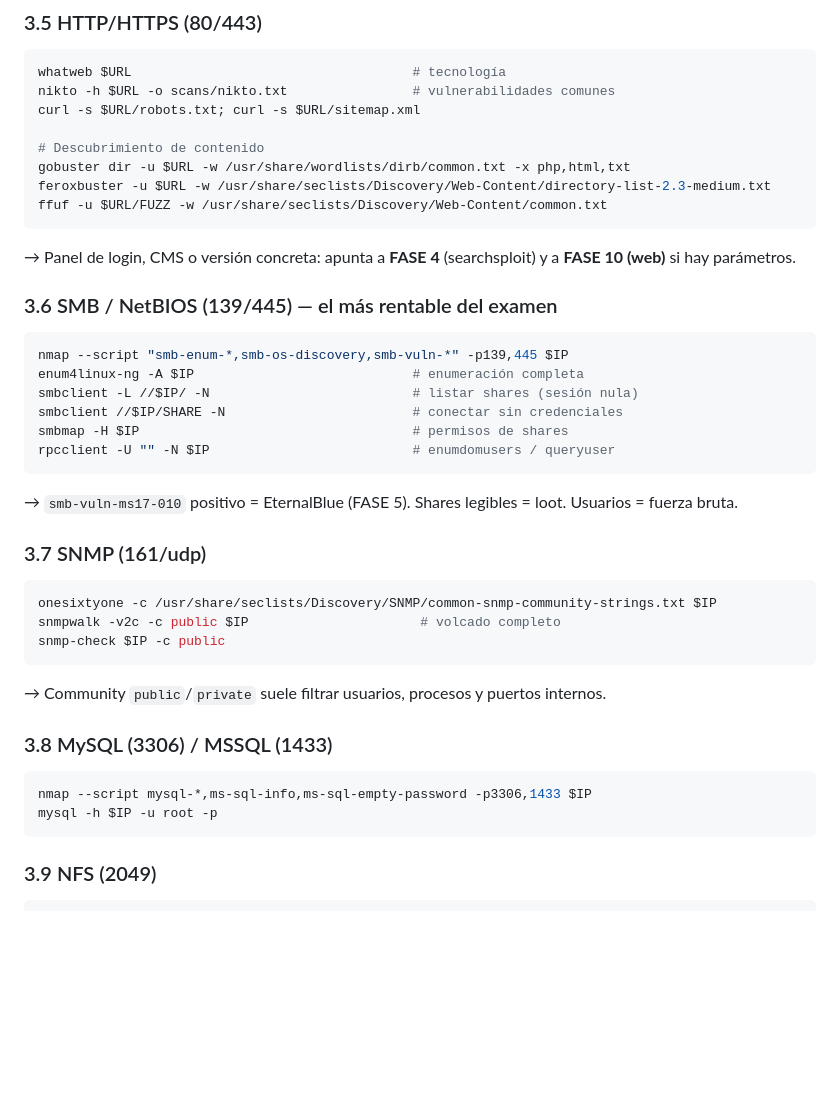
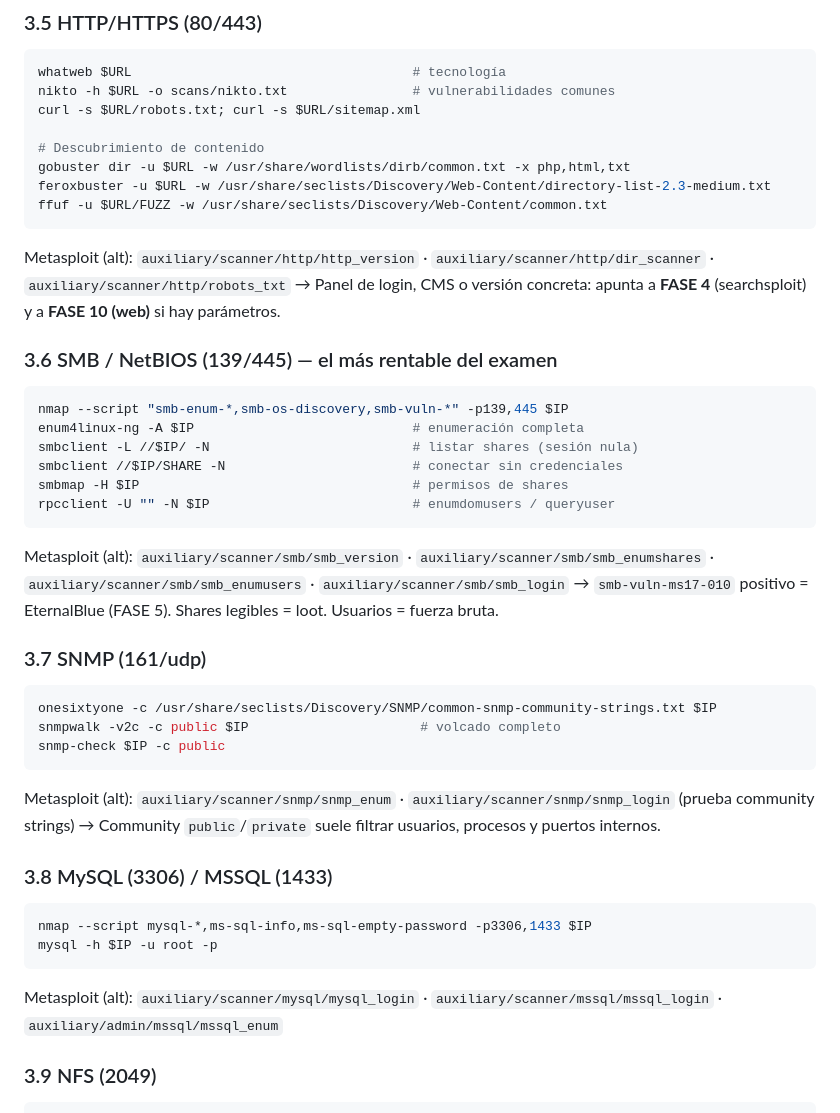
Before and after one commit to yonimnemonic/pwned-notes, a Markdown page: eJPTv2-Command-Notes.md, the part around one of its changes. Drawn GitHub-style; blank space fills up the shorter version.

````diff
--- a/eJPTv2-Command-Notes.md
+++ b/eJPTv2-Command-Notes.md
@@ -150,6 +169,7 @@ gobuster dir -u $URL -w /usr/share/wordlists/dirb/common.txt -x php,html,txt
 feroxbuster -u $URL -w /usr/share/seclists/Discovery/Web-Content/directory-list-2.3-medium.txt
 ffuf -u $URL/FUZZ -w /usr/share/seclists/Discovery/Web-Content/common.txt
 ```
+Metasploit (alt): `auxiliary/scanner/http/http_version` · `auxiliary/scanner/http/dir_scanner` · `auxiliary/scanner/http/robots_txt`
 → Panel de login, CMS o versión concreta: apunta a **FASE 4** (searchsploit) y a **FASE 10 (web)** si hay parámetros.
 
 ### 3.6 SMB / NetBIOS (139/445) — el más rentable del examen
@@ -162,6 +182,7 @@ smbclient //$IP/SHARE -N                        # conectar sin credenciales
 smbmap -H $IP                                   # permisos de shares
 rpcclient -U "" -N $IP                          # enumdomusers / queryuser
 ```
+Metasploit (alt): `auxiliary/scanner/smb/smb_version` · `auxiliary/scanner/smb/smb_enumshares` · `auxiliary/scanner/smb/smb_enumusers` · `auxiliary/scanner/smb/smb_login`
 → `smb-vuln-ms17-010` positivo = EternalBlue (FASE 5). Shares legibles = loot. Usuarios = fuerza bruta.
 
 ### 3.7 SNMP (161/udp)
@@ -171,6 +192,7 @@ onesixtyone -c /usr/share/seclists/Discovery/SNMP/common-snmp-community-strings.
 snmpwalk -v2c -c public $IP                      # volcado completo
 snmp-check $IP -c public
 ```
+Metasploit (alt): `auxiliary/scanner/snmp/snmp_enum` · `auxiliary/scanner/snmp/snmp_login` (prueba community strings)
 → Community `public`/`private` suele filtrar usuarios, procesos y puertos internos.
 
 ### 3.8 MySQL (3306) / MSSQL (1433)
@@ -179,6 +201,7 @@ snmp-check $IP -c public
 nmap --script mysql-*,ms-sql-info,ms-sql-empty-password -p3306,1433 $IP
 mysql -h $IP -u root -p
 ```
+Metasploit (alt): `auxiliary/scanner/mysql/mysql_login` · `auxiliary/scanner/mssql/mssql_login` · `auxiliary/admin/mssql/mssql_enum`
 
 ### 3.9 NFS (2049)
 
````
Also changed, not shown: other parts of eJPTv2-Command-Notes.md (+19 -0 lines).
